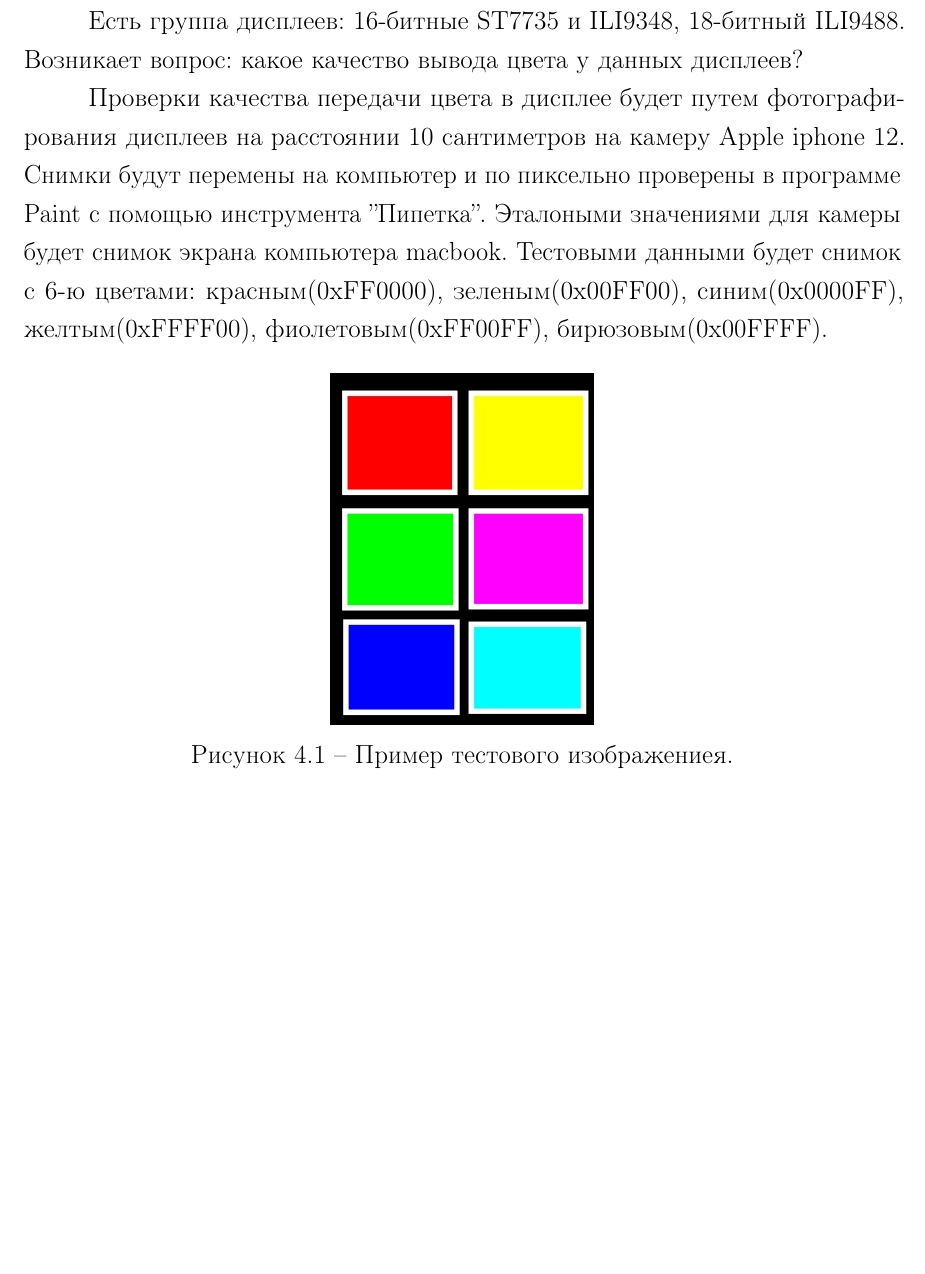
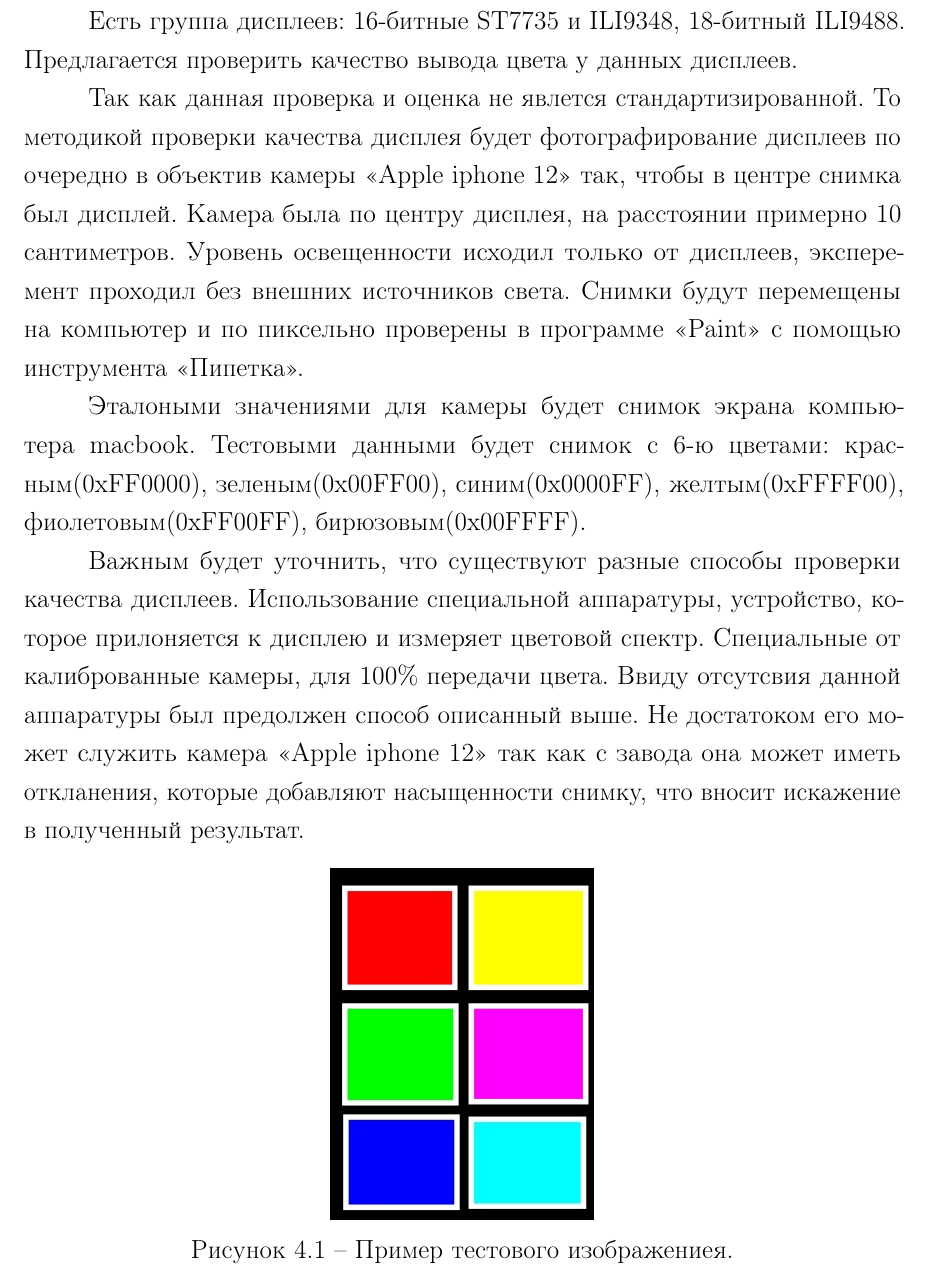
Before and after one commit to khosta77/Circuit_design_solutions_of_RES, a LaTeX document (course_work/coursework.tex, which reads course_work/chapters/07-research.tex): part of page 9 of 12 before the commit and part of page 9 of 13 after it, cut so that both start at the same text, the shorter picture padded with empty space. Compiled offline with pdfLaTeX.

Commit message:
Переделал введение в исследование

```diff
--- a/course_work/chapters/07-research.tex
+++ b/course_work/chapters/07-research.tex
@@ -1,8 +1,12 @@
 \chapter{Исследовательский раздел}
 
-	Есть группа дисплеев: 16-битные ST7735 и ILI9348, 18-битный ILI9488. Возникает вопрос: какое качество вывода цвета у данных дисплеев? %Вопрос: А какое качество вывода цвета у данных дислпеев?
+	Есть группа дисплеев: 16-битные ST7735 и ILI9348, 18-битный ILI9488. Предлагается проверить качество вывода цвета у данных дисплеев.%Возникает вопрос: какое качество вывода цвета у данных дисплеев? %Вопрос: А какое качество вывода цвета у данных дислпеев?
 
-	Проверки качества передачи цвета в дисплее будет путем фотографирования дисплеев на расстоянии 10 сантиметров на камеру Apple iphone 12. Снимки будут перемены на компьютер и по пиксельно проверены в программе Paint с помощью инструмента ''Пипетка''. Эталоными значениями для камеры будет снимок экрана компьютера macbook. Тестовыми данными будет снимок с 6-ю цветами: красным(0xFF0000), зеленым(0x00FF00), синим(0x0000FF), желтым(0xFFFF00), фиолетовым(0xFF00FF), бирюзовым(0x00FFFF).
+	Так как данная проверка и оценка не явлется стандартизированной. То методикой проверки качества дисплея будет фотографирование дисплеев по очередно в объектив камеры "<Apple iphone 12"> так, чтобы в центре снимка был дисплей. Камера была по центру дисплея, на расстоянии примерно 10 сантиметров. Уровень освещенности исходил только от дисплеев, эксперемент проходил без внешних источников света. Снимки будут перемещены на компьютер и по пиксельно проверены в программе "<Paint"> с помощью инструмента "<Пипетка">.
+
+	Эталоными значениями для камеры будет снимок экрана компьютера macbook. Тестовыми данными будет снимок с 6-ю цветами: красным(0xFF0000), зеленым(0x00FF00), синим(0x0000FF), желтым(0xFFFF00), фиолетовым(0xFF00FF), бирюзовым(0x00FFFF).
+
+	Важным будет уточнить, что существуют разные способы проверки качества дисплеев. Использование специальной аппаратуры, устройство, которое прилоняется к дисплею и измеряет цветовой спектр. Специальные от калиброванные камеры, для 100\% передачи цвета. Ввиду отсутсвия данной аппаратуры был предолжен способ описанный выше. Не достатоком его может служить камера "<Apple iphone 12"> так как с завода она может иметь откланения, которые добавляют насыщенности снимку, что вносит искажение в полученный результат.
 
 	\includeimage{07-ILI9341_ST7789_test_240x320}{f}{H}{0.3\textwidth}
 	{Пример тестового изображениея.}
```
